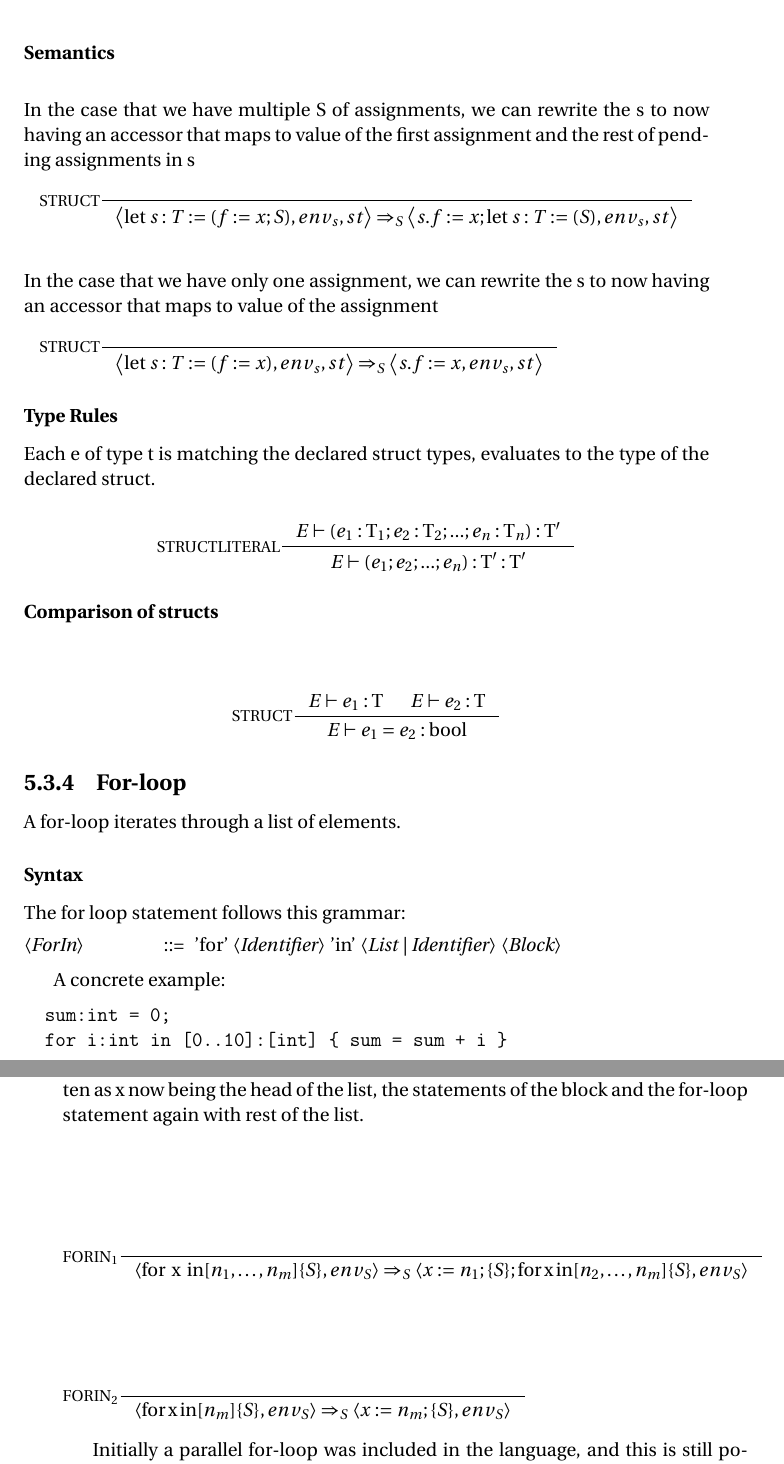
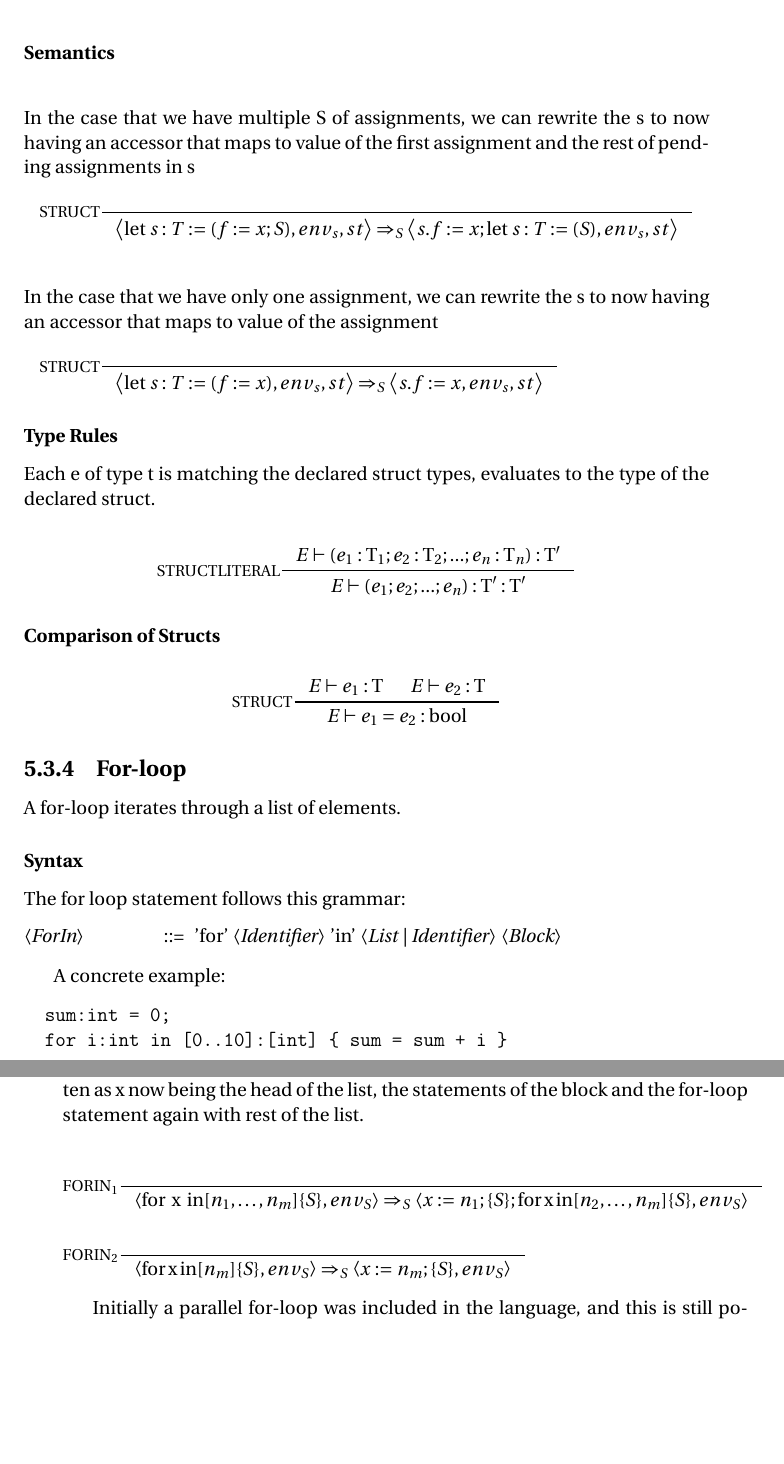
Before and after one commit to simonvandel/TLDR, a LaTeX thesis (Report/master.tex, which reads Report/Design/Statements/forLoopStatements.tex, Report/Design/Statements/structures.tex): two parts of pages 72 and 73 of 122, joined at a grey line, cut so that both start at the same text, the shorter picture padded with empty space. Compiled offline with pdfLaTeX.

Commit message:
fix whitespace

```diff
--- a/Report/Design/Statements/forLoopStatements.tex
+++ b/Report/Design/Statements/forLoopStatements.tex
@@ -27,11 +27,9 @@ Here follows the semantics for the for-loop statement:
 In the case that the list contains more than one element, the rule can be rewritten as x now being the head of the list, the statements of the block and the for-loop statement again with rest of the list.
 
 \begin{align*}
-\intertext{}
 &\inference[$\text{FORIN}_{1}$]{}
                        {\Braket{\Tfor \Tx \Tin [n_1,\dots,n_m]\{S\},env_S} \Rightarrow_S \Braket{x := n_1;\{S\}; \Tfor \mathbin{\text{x}} \mathbin{\text{in}} [n_2,\dots,n_m]\{S\},env_S}}
 \\\\
-\intertext{}
 &\inference[$\text{FORIN}_{2}$]{}
                        {\Braket{\Tfor \mathbin{\text{x}}\mathbin{\text{in}} [n_m]\{S\},env_S} \Rightarrow_S \Braket{x := n_m;\{S\},env_S}}
 \end{align*}
--- a/Report/Design/Statements/structures.tex
+++ b/Report/Design/Statements/structures.tex
@@ -159,9 +159,8 @@ Each e of type t is matching the declared struct types, evaluates to the type of
                  {\Tenv \mathbin{\text{(}} e_1; e_2;...;e_n\mathbin{\text{)}}:\Tt': \Tt'}
 \end{align*}
 
-\subsubsection{Comparison of structs}
+\subsubsection{Comparison of Structs}
 \begin{align*}
-\intertext{}
 &\inference[STRUCT]{\Tenv e_1: \Tt & \Tenv e_2: \Tt}
                  {\Tenv e_1 = e_2: \Tbool}
 \end{align*}
```
Also changed, not shown: Report/Design/Actors/actors.tex (+0 -6 lines).
